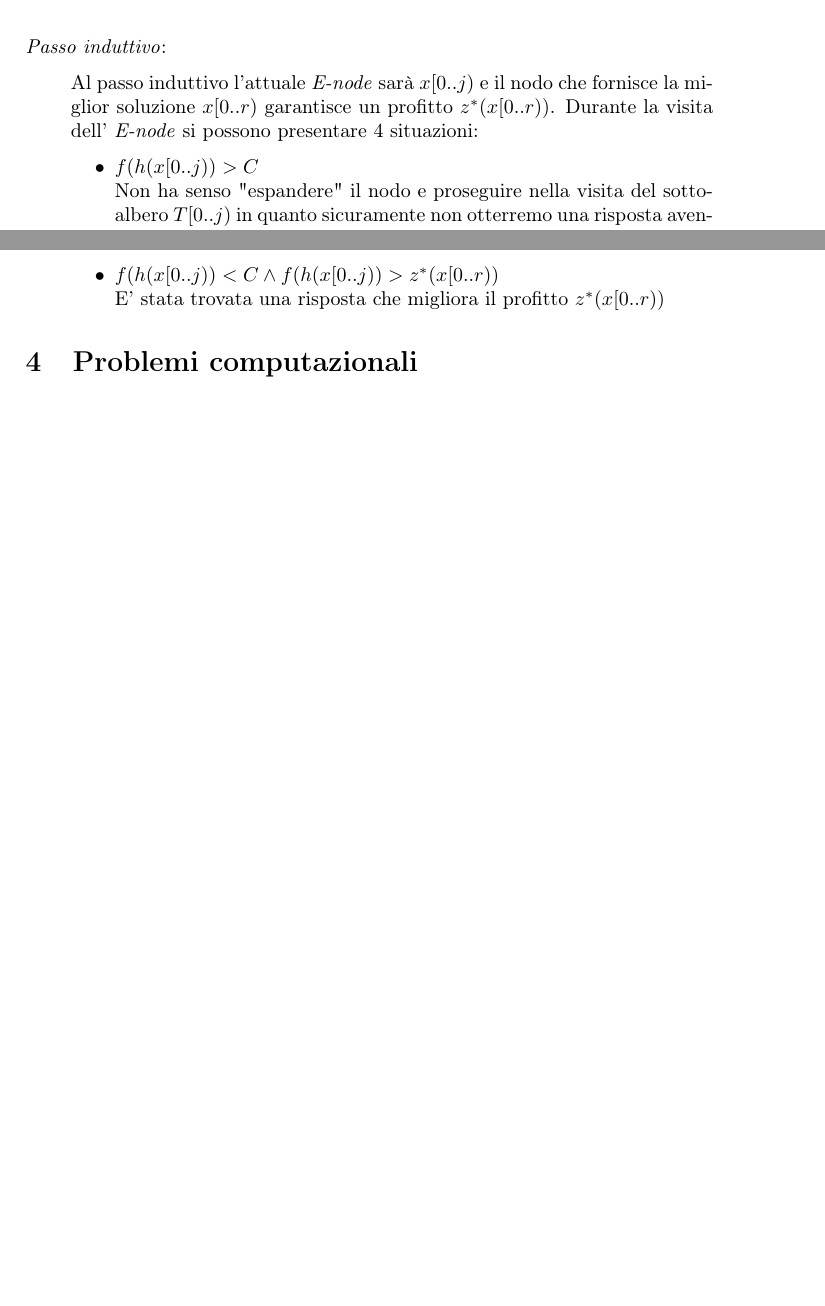
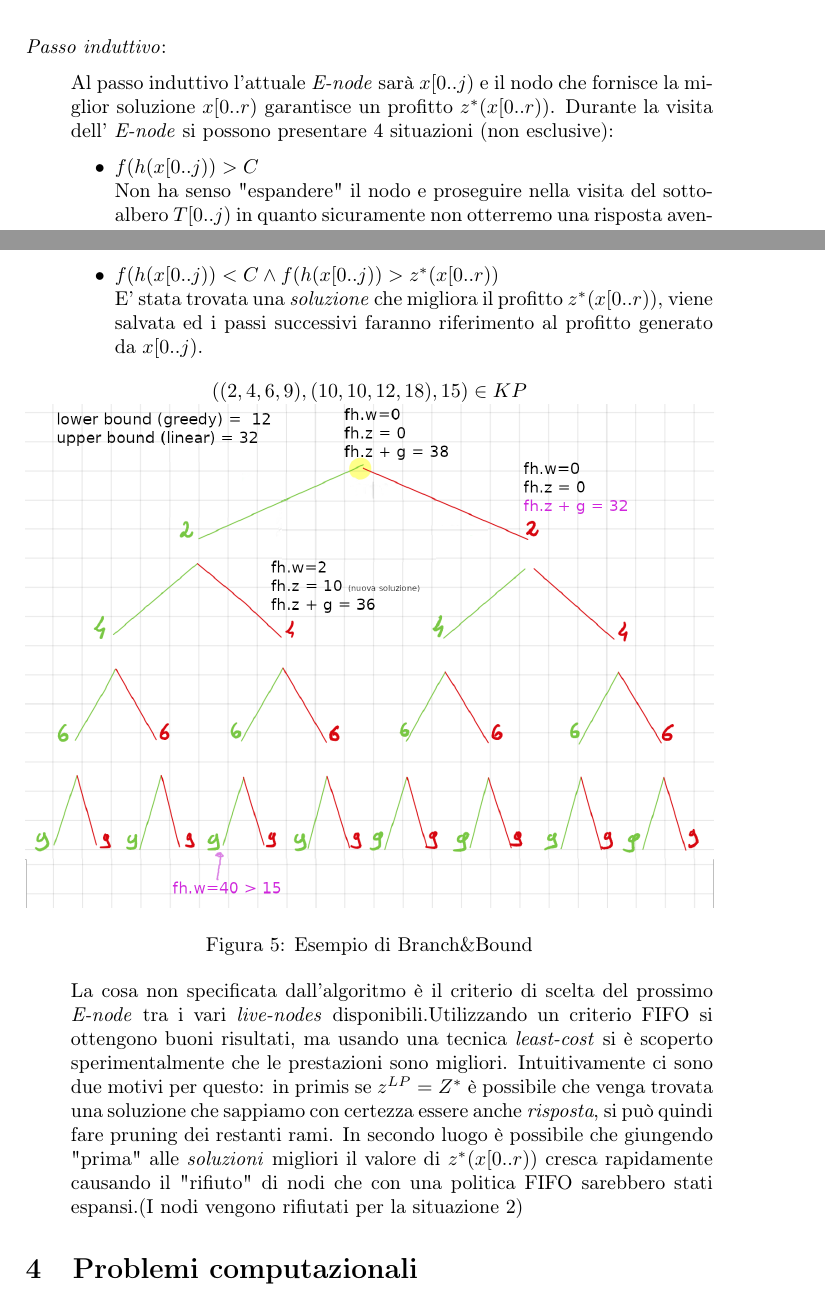
Before and after one commit to lory9894University/algcompl, a LaTeX document (domande_esame/risposte.tex): two parts of pages 5 and 7 of 7 before the commit and two parts of pages 5 and 7 of 8 after it, joined at a grey line, cut so that both start at the same text, the shorter picture padded with empty space. Compiled offline with pdfLaTeX.

Commit message:
finito B&B KP

```diff
--- a/domande_esame/risposte.tex
+++ b/domande_esame/risposte.tex
@@ -143,7 +143,7 @@ L'idea di base è quindi quella di raffinare tramite le diverse iterazioni i due
 \textit{Passo induttivo}:
 \begin{adjustwidth}{.8cm}{0cm}
 	Al passo induttivo l'attuale \textit{E-node} sarà $x[0..j)$ e il nodo che fornisce la miglior soluzione $x[0..r)$ garantisce un profitto $z^*(x[0..r))$.
-	Durante la visita dell' \textit{E-node} si possono presentare 4 situazioni:
+	Durante la visita dell' \textit{E-node} si possono presentare 4 situazioni (non esclusive):
 	\begin{itemize}
 		\item $f(h(x[0..j)) > C$\\
 			Non ha senso "espandere" il nodo e proseguire nella visita del sotto-albero $T[0..j)$ in quanto sicuramente non otterremo una risposta avendo superato la capacità massima.Il nodo viene etichettato come \textbf{"completo"}, si sta effettuando \textit{pruning}.
@@ -157,11 +157,18 @@ L'idea di base è quindi quella di raffinare tramite le diverse iterazioni i due
 		\item $f(h(x[0..j)) < C \land f(h(x[0..j)) + \hat{g}.z(x[0..j)) > z^*(x[0..r))$\\
 			Il sottoalbero $T[0..j)$ può ancora generare \textit{soluzioni}, fra queste potrebbe essere presente la \textit{risposta}.E quindi necessario \textbf{espandere} il nodo e continuare l'esplorazione del sottoalbero.
 		\item $f(h(x[0..j)) < C \land f(h(x[0..j)) > z^*(x[0..r))$\\
-			E' stata trovata una risposta che migliora il profitto $z^*(x[0..r))$
-
-%inserire disegno dell'algoritmo svolto a mano
-			%si può parlare brevemente anche di come scegliere i nodi, FIFO vs LC
+			E' stata trovata una \textit{soluzione} che migliora il profitto $z^*(x[0..r))$, viene salvata ed i passi successivi faranno riferimento al profitto generato da $x[0..j)$.
 	\end{itemize}
+	\begin{figure*}[!ht]
+\centering
+\textbf{$((2,4,6,9),(10,10,12,18),15) \in KP$}
+\includegraphics[width=1\textwidth]{./img/C14_BB_manuale.png}
+\caption{Esempio di Branch\&Bound} \label{FIG:C14_BB_manuale}
+\end{figure*}
+	La cosa non specificata dall'algoritmo è il criterio di scelta del prossimo \textit{E-node} tra i vari \textit{live-nodes} disponibili.Utilizzando un criterio FIFO si ottengono buoni risultati, ma usando una tecnica \emph{least-cost} si è scoperto sperimentalmente che le prestazioni sono migliori.
+	Intuitivamente ci sono due motivi per questo: in primis se $z^{LP} = Z^*$ è possibile che venga trovata una soluzione che sappiamo con certezza essere anche \textit{risposta}, si può quindi fare pruning dei restanti rami.
+	In secondo luogo è possibile che giungendo "prima" alle \textit{soluzioni} migliori il valore di $z^*(x[0..r))$ cresca rapidamente causando il "rifiuto" di nodi che con una politica FIFO sarebbero stati espansi.(I nodi vengono rifiutati per la situazione 2)
+%si può parlare brevemente anche di come scegliere i nodi, FIFO vs LC
 \end{adjustwidth}
 \section{Problemi computazionali}
 \subsection{D.2}
```
Also changed, not shown: domande_esame/img/C14_BB_manuale.png (added).
